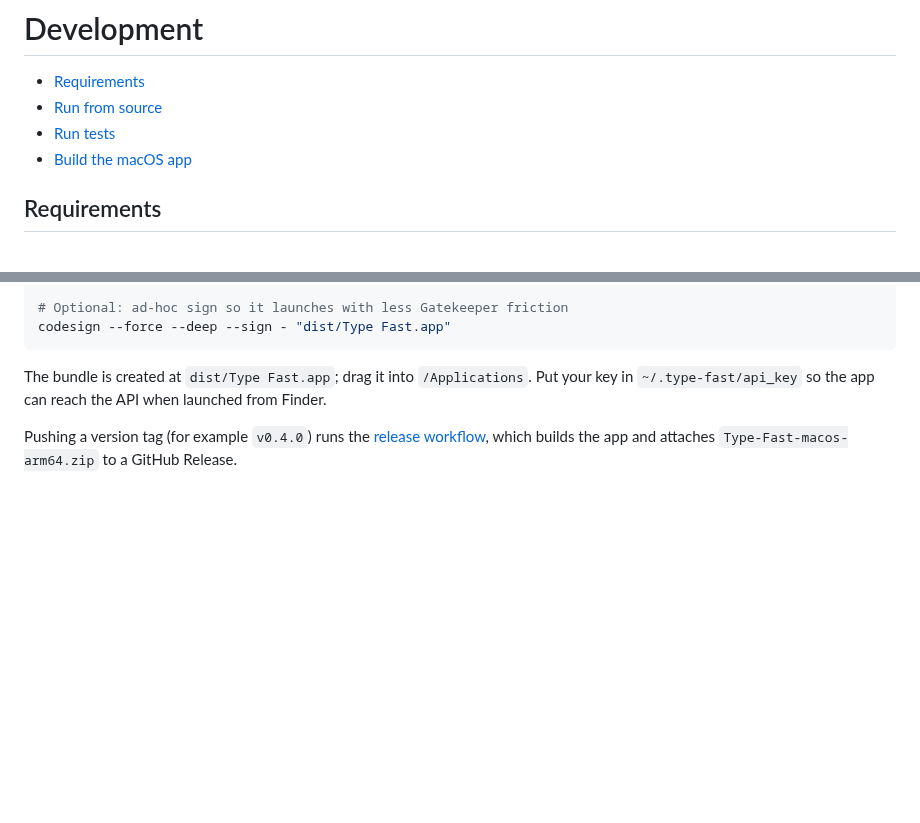
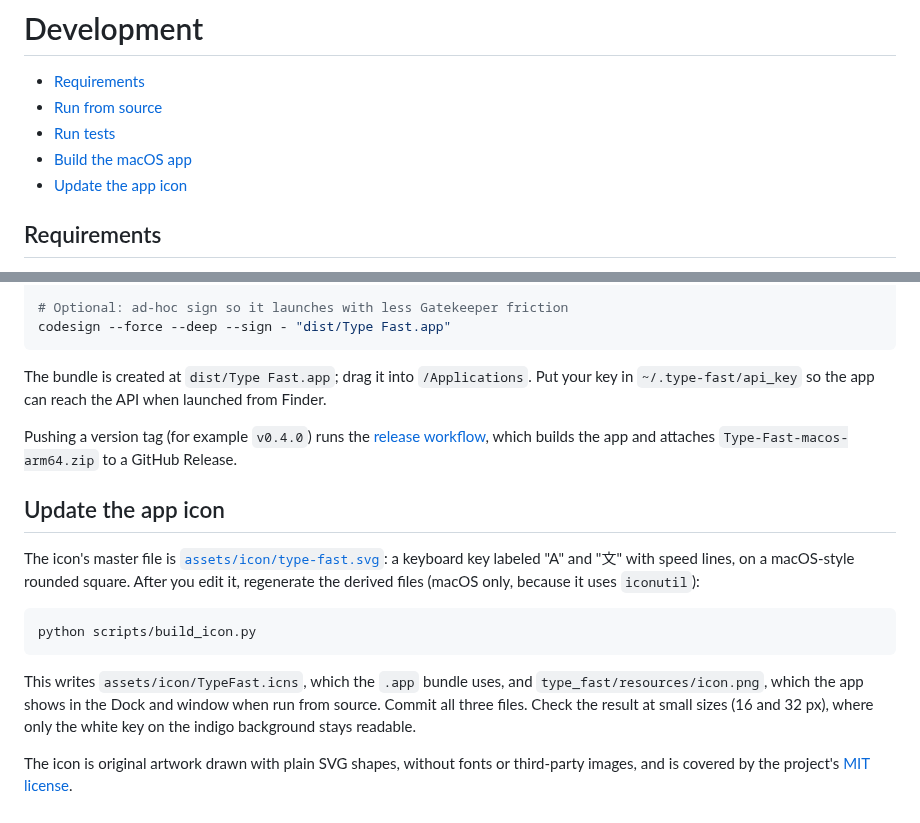
Before and after one commit to wangx173/type-fast, a Markdown page: docs/development.md, 2 parts joined by grey strips. GitHub-like rendering; blank space fills up the shorter version.

````diff
--- a/docs/development.md
+++ b/docs/development.md
@@ -4,6 +4,7 @@
 - [Run from source](#run-from-source)
 - [Run tests](#run-tests)
 - [Build the macOS app](#build-the-macos-app)
+- [Update the app icon](#update-the-app-icon)
 
 ## Requirements
 
@@ -55,3 +56,23 @@ launched from Finder.
 Pushing a version tag (for example `v0.4.0`) runs the
 [release workflow](../.github/workflows/release.yml), which builds the app and
 attaches `Type-Fast-macos-arm64.zip` to a GitHub Release.
+
+## Update the app icon
+
+The icon's master file is [`assets/icon/type-fast.svg`](../assets/icon/type-fast.svg):
+a keyboard key labeled "A" and "文" with speed lines, on a macOS-style rounded
+square. After you edit it, regenerate the derived files (macOS only, because it
+uses `iconutil`):
+
+```sh
+python scripts/build_icon.py
+```
+
+This writes `assets/icon/TypeFast.icns`, which the `.app` bundle uses, and
+`type_fast/resources/icon.png`, which the app shows in the Dock and window when
+run from source. Commit all three files. Check the result at small sizes
+(16 and 32 px), where only the white key on the indigo background stays
+readable.
+
+The icon is original artwork drawn with plain SVG shapes, without fonts or
+third-party images, and is covered by the project's [MIT license](../LICENSE).
````
Also changed, not shown: README.md (+2 -0 lines), type_fast/resources/icon.png (added), 7 other files.
